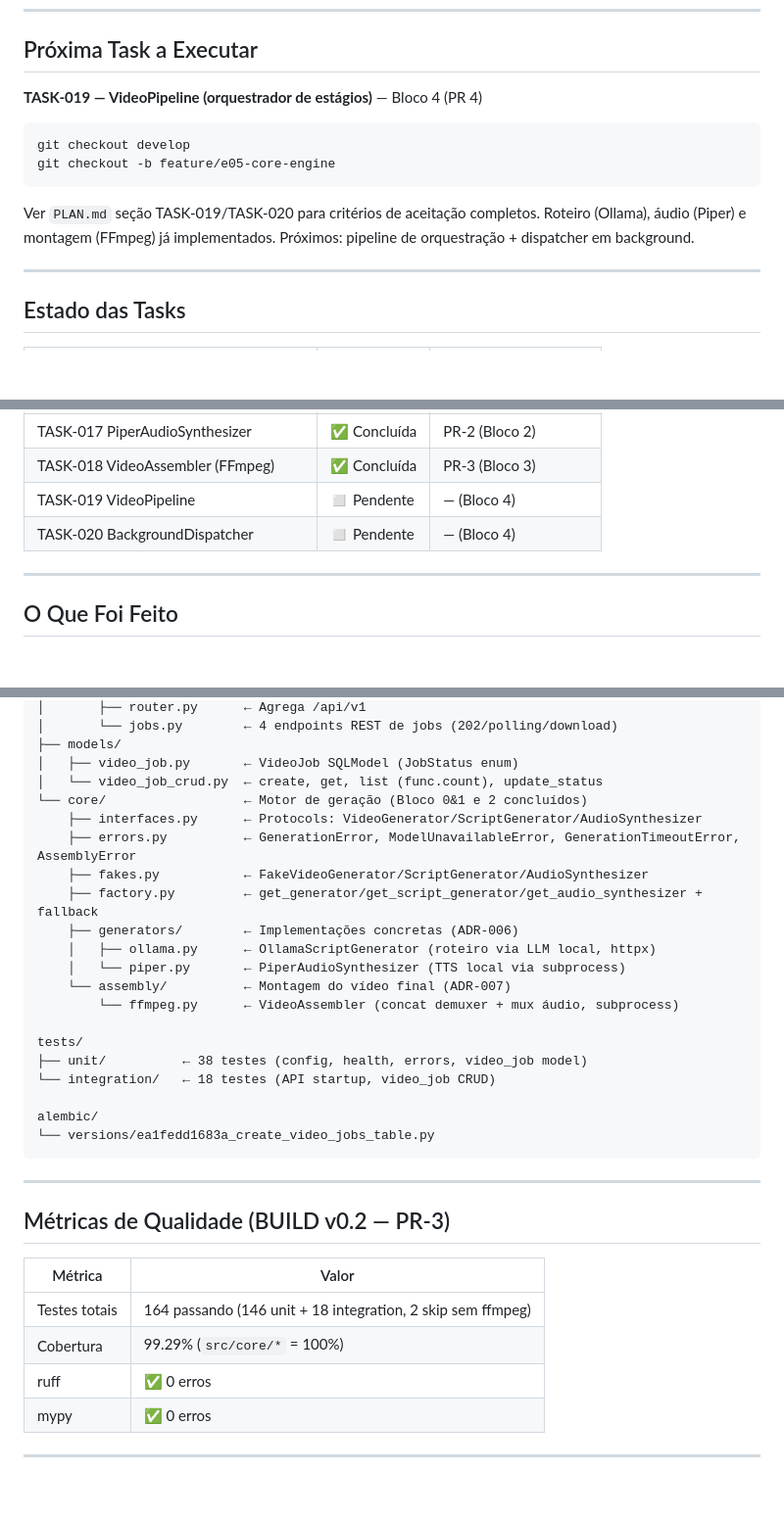
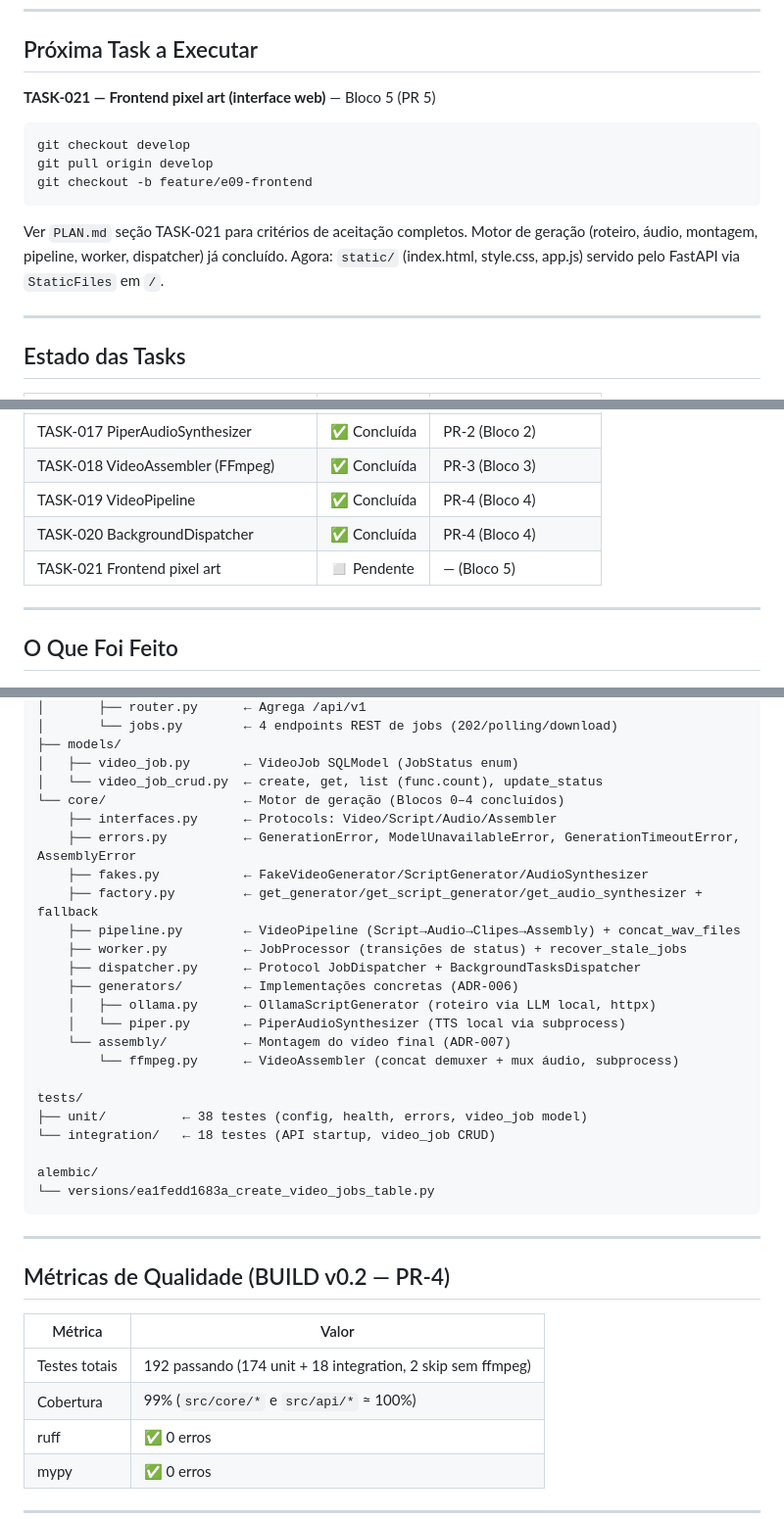
Before and after one commit to Eli0rf/geracao-video-ia, a Markdown page: CONTEXT.md, 3 parts joined by grey strips. Shown at 98% size. Rendered like a GitHub page; blank space fills up the shorter version.

````diff
--- a/CONTEXT.md
+++ b/CONTEXT.md
@@ -21,16 +21,18 @@
 
 ## Próxima Task a Executar
 
-**TASK-019 — VideoPipeline (orquestrador de estágios)** — Bloco 4 (PR 4)
+**TASK-021 — Frontend pixel art (interface web)** — Bloco 5 (PR 5)
 
 ```bash
 git checkout develop
-git checkout -b feature/e05-core-engine
+git pull origin develop
+git checkout -b feature/e09-frontend
 ```
 
-Ver `PLAN.md` seção TASK-019/TASK-020 para critérios de aceitação completos.
-Roteiro (Ollama), áudio (Piper) e montagem (FFmpeg) já implementados.
-Próximos: pipeline de orquestração + dispatcher em background.
+Ver `PLAN.md` seção TASK-021 para critérios de aceitação completos.
+Motor de geração (roteiro, áudio, montagem, pipeline, worker, dispatcher) já
+concluído. Agora: `static/` (index.html, style.css, app.js) servido pelo
+FastAPI via `StaticFiles` em `/`.
 
 ---
 
@@ -56,8 +58,9 @@ Próximos: pipeline de orquestração + dispatcher em background.
 | TASK-016 OllamaScriptGenerator | ✅ Concluída | PR-2 (Bloco 2) |
 | TASK-017 PiperAudioSynthesizer | ✅ Concluída | PR-2 (Bloco 2) |
 | TASK-018 VideoAssembler (FFmpeg) | ✅ Concluída | PR-3 (Bloco 3) |
-| TASK-019 VideoPipeline | ◻ Pendente | — (Bloco 4) |
-| TASK-020 BackgroundDispatcher | ◻ Pendente | — (Bloco 4) |
+| TASK-019 VideoPipeline | ✅ Concluída | PR-4 (Bloco 4) |
+| TASK-020 BackgroundDispatcher | ✅ Concluída | PR-4 (Bloco 4) |
+| TASK-021 Frontend pixel art | ◻ Pendente | — (Bloco 5) |
 
 ---
 
@@ -125,11 +139,14 @@ src/
 ├── models/
 │   ├── video_job.py       ← VideoJob SQLModel (JobStatus enum)
 │   └── video_job_crud.py  ← create, get, list (func.count), update_status
-└── core/                  ← Motor de geração (Bloco 0&1 e 2 concluídos)
-    ├── interfaces.py      ← Protocols: VideoGenerator/ScriptGenerator/AudioSynthesizer
+└── core/                  ← Motor de geração (Blocos 0–4 concluídos)
+    ├── interfaces.py      ← Protocols: Video/Script/Audio/Assembler
     ├── errors.py          ← GenerationError, ModelUnavailableError, GenerationTimeoutError, AssemblyError
     ├── fakes.py           ← FakeVideoGenerator/ScriptGenerator/AudioSynthesizer
     ├── factory.py         ← get_generator/get_script_generator/get_audio_synthesizer + fallback
+    ├── pipeline.py        ← VideoPipeline (Script→Audio→Clipes→Assembly) + concat_wav_files
+    ├── worker.py          ← JobProcessor (transições de status) + recover_stale_jobs
+    ├── dispatcher.py      ← Protocol JobDispatcher + BackgroundTasksDispatcher
     ├── generators/        ← Implementações concretas (ADR-006)
     │   ├── ollama.py      ← OllamaScriptGenerator (roteiro via LLM local, httpx)
     │   └── piper.py       ← PiperAudioSynthesizer (TTS local via subprocess)
@@ -146,12 +163,12 @@ alembic/
 
 ---
 
-## Métricas de Qualidade (BUILD v0.2 — PR-3)
+## Métricas de Qualidade (BUILD v0.2 — PR-4)
 
 | Métrica | Valor |
 |---|---|
-| Testes totais | 164 passando (146 unit + 18 integration, 2 skip sem ffmpeg) |
-| Cobertura | 99.29% (`src/core/*` = 100%) |
+| Testes totais | 192 passando (174 unit + 18 integration, 2 skip sem ffmpeg) |
+| Cobertura | 99% (`src/core/*` e `src/api/*` ≈ 100%) |
 | ruff | ✅ 0 erros |
 | mypy | ✅ 0 erros |
 
````
Also changed, not shown: other parts of CONTEXT.md (+11 -0 lines), PLAN.md (+12 -12 lines).
